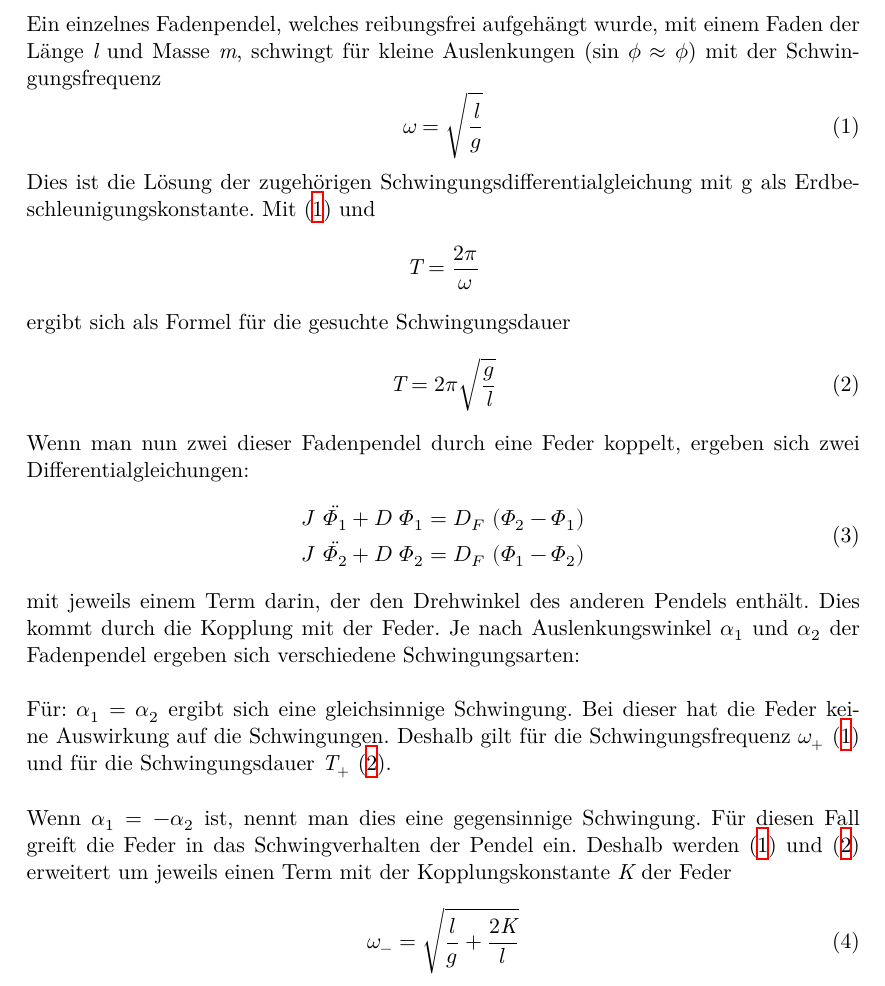
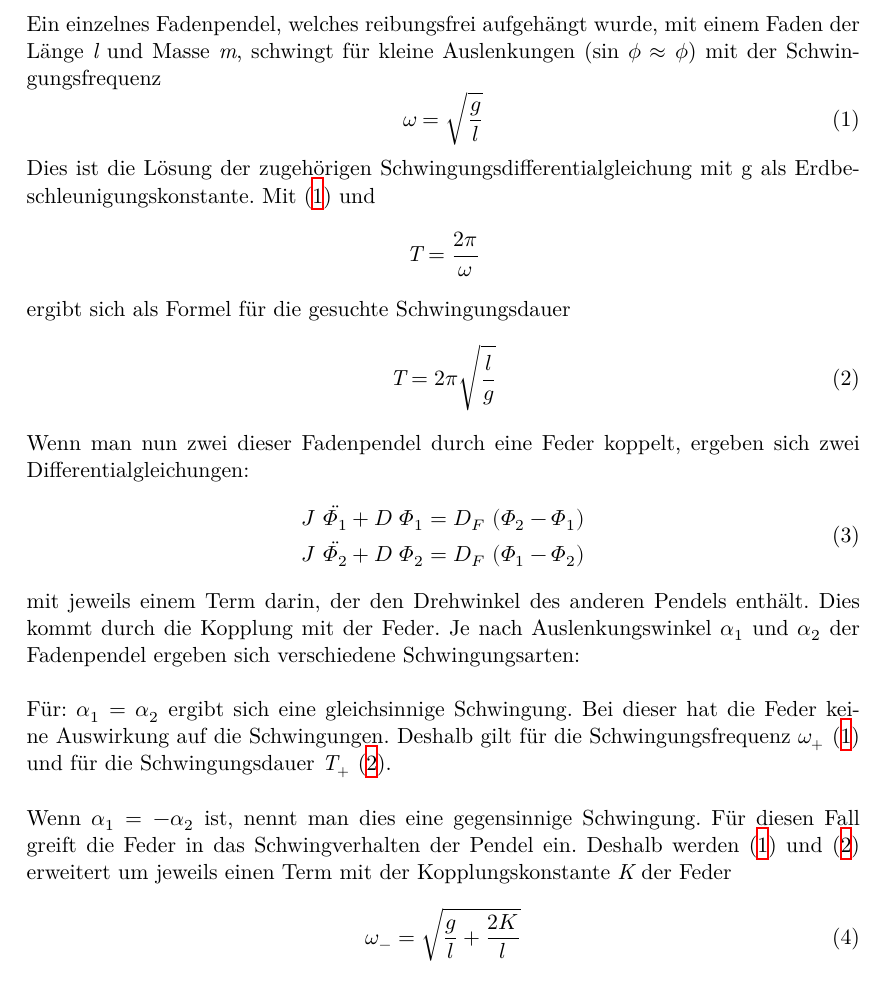
Before and after one commit to FeGeyer/praktikum, a LaTeX document (dokument.tex, which reads body.tex): part of page 3 of 10, cut so that both start at the same text. Compiled offline with XeLaTeX.

Commit message:
Peinliche Fehler korrigiert

```diff
--- a/body.tex
+++ b/body.tex
@@ -9,7 +9,7 @@ Untersucht werden gleich- und gegensinnige sowie gekoppelte Schwingungen.
 Ein einzelnes Fadenpendel, welches reibungsfrei aufgehängt wurde, mit einem Faden der Länge $\textit{l}$ und Masse $\textit{m}$,
 schwingt für kleine Auslenkungen (sin $\phi \approx \phi$) mit der Schwingungsfrequenz
 \begin{equation}
-  \omega = \sqrt{\frac{\textit{l}}{g}}
+  \omega = \sqrt{\frac{g}{l}}
   \label{e1}
 \end{equation}
 Dies ist die Lösung der zugehörigen Schwingungsdifferentialgleichung mit g als Erdbeschleunigungskonstante. Mit \eqref{e1} und
@@ -18,7 +18,7 @@ Dies ist die Lösung der zugehörigen Schwingungsdifferentialgleichung mit g als
 \end{equation*}
 ergibt sich als Formel für die gesuchte Schwingungsdauer
 \begin{equation}
-  \textit{T} = 2\pi \sqrt{\frac{g}{\textit{l}}}
+  \textit{T} = 2\pi \sqrt{\frac{l}{g}}
   \label{e2}
 \end{equation}
 Wenn man nun zwei dieser Fadenpendel durch eine Feder koppelt, ergeben sich zwei Differentialgleichungen:
@@ -42,7 +42,7 @@ Wenn $\alpha_{1} = -\alpha_{2}$ ist, nennt man dies eine gegensinnige Schwingung
 der Pendel ein. Deshalb werden \eqref{e1} und \eqref{e2} erweitert um jeweils einen Term mit der Kopplungskonstante $\textit{K}$
 der Feder
 \begin{equation}
-  \omega_{-} = \sqrt{\frac{l}{g} + \frac{2 \textit{K}}{l}}
+  \omega_{-} = \sqrt{\frac{g}{l} + \frac{2 K}{l}}
   \label{e3}
 \end{equation}
 \begin{equation}
```
